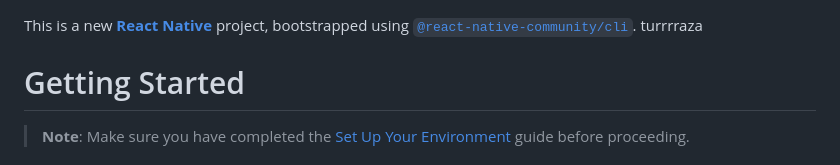
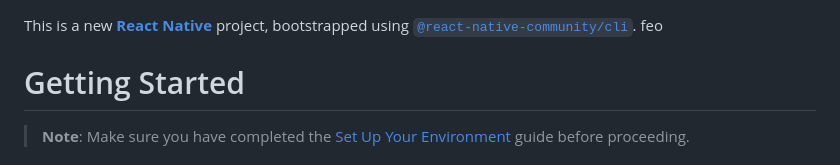
Before and after one commit to chema-chema/Cirquera, a Markdown page: README.md, the part around the change. GitHub-like rendering.

```diff
--- a/README.md
+++ b/README.md
@@ -1,5 +1,5 @@
 This is a new [**React Native**](https://reactnative.dev) project, bootstrapped using [`@react-native-community/cli`](https://github.com/react-native-community/cli).
-turrrraza
+feo
 # Getting Started
 
 > **Note**: Make sure you have completed the [Set Up Your Environment](https://reactnative.dev/docs/set-up-your-environment) guide before proceeding.
```
